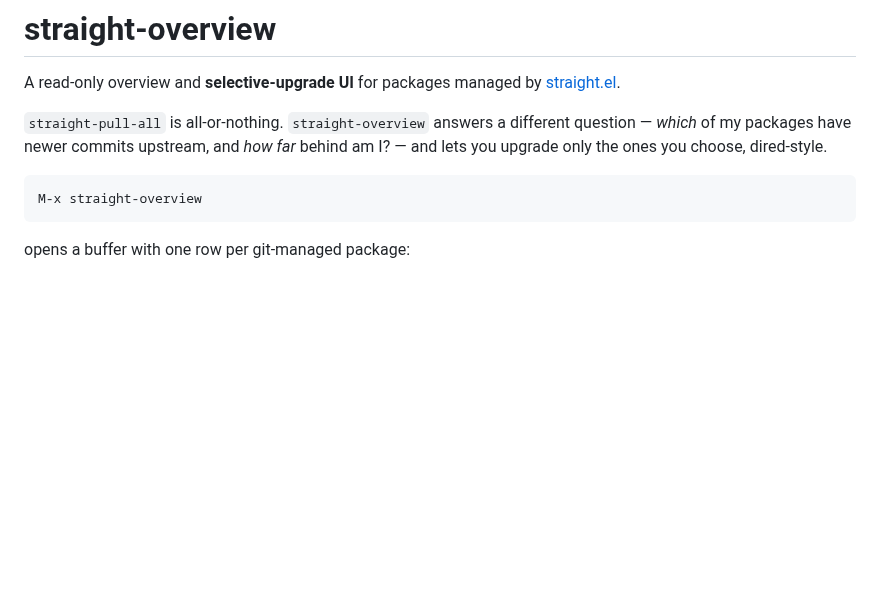
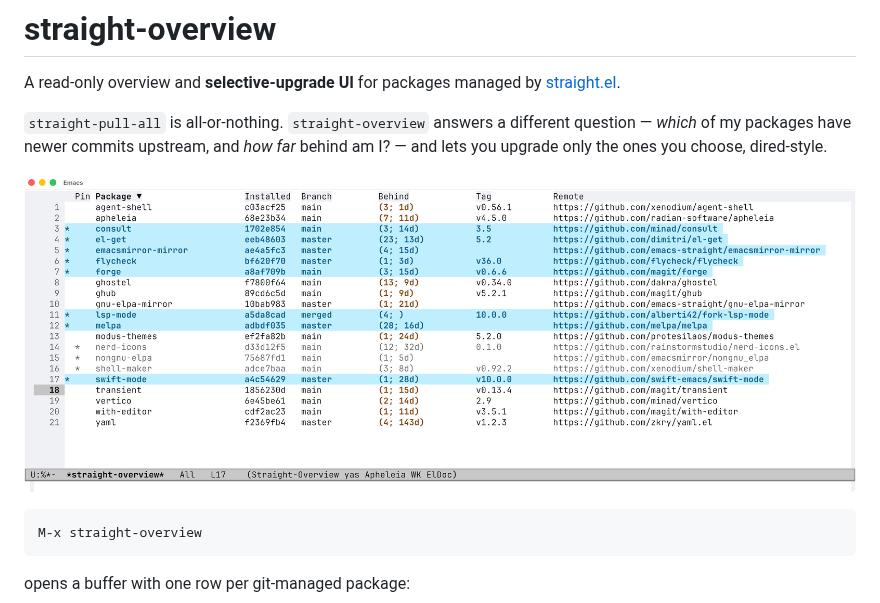
Before and after one commit to alberti42/straight-overview, a Markdown page: README.md, the part around the change. Rendered like a GitHub page; pictures changed too: screenshot.jpg (added); blank space fills up the shorter version.

Commit message:
docs: add screenshot to README
Add a screenshot of the overview buffer (marked rows highlighted, pinned
rows faded) as a hero image near the top of the README.

````diff
--- a/README.md
+++ b/README.md
@@ -6,6 +6,8 @@ A read-only overview and **selective-upgrade UI** for packages managed by
 `straight-pull-all` is all-or-nothing. `straight-overview` answers a different
 question — *which* of my packages have newer commits upstream, and *how far*
 behind am I? — and lets you upgrade only the ones you choose, dired-style.
+
+![straight-overview buffer: packages with their behind-upstream counts; marked rows highlighted, pinned rows faded](screenshot.jpg)
 
 ```
 M-x straight-overview
````
